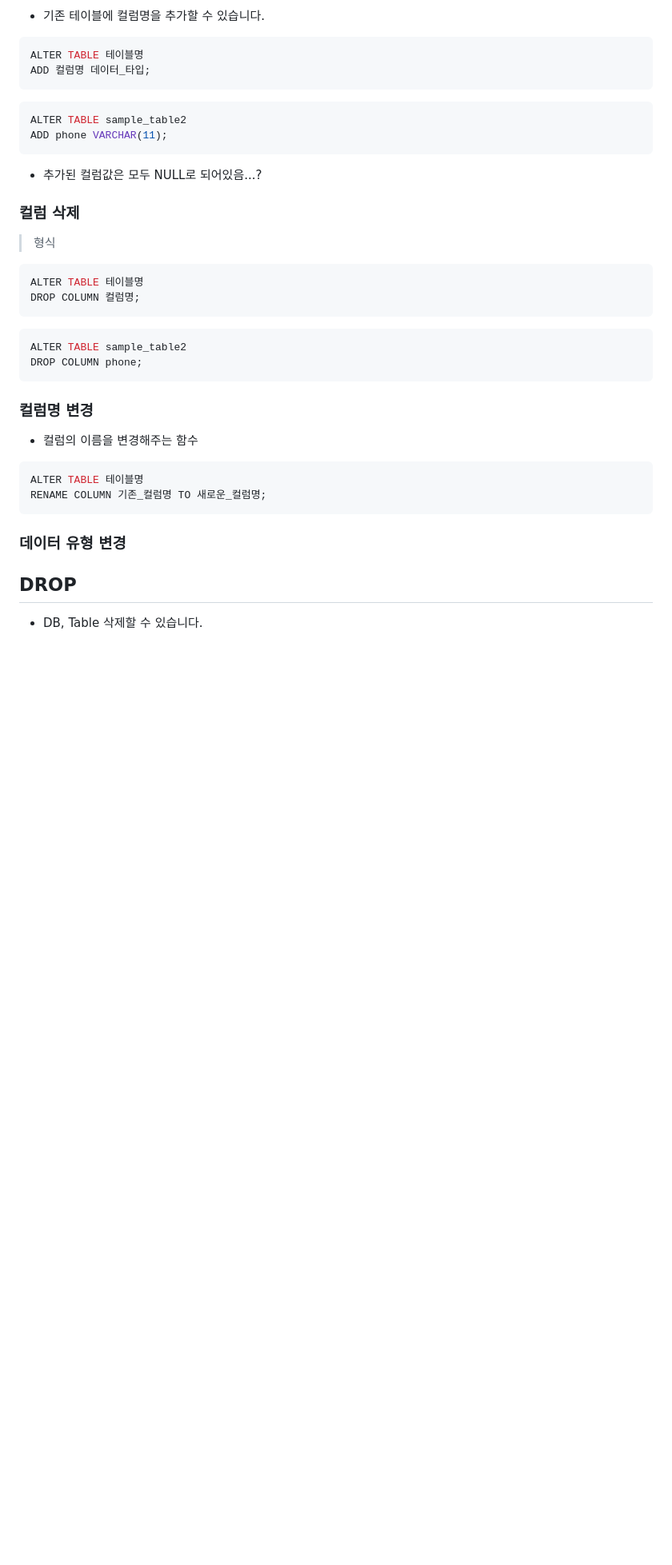
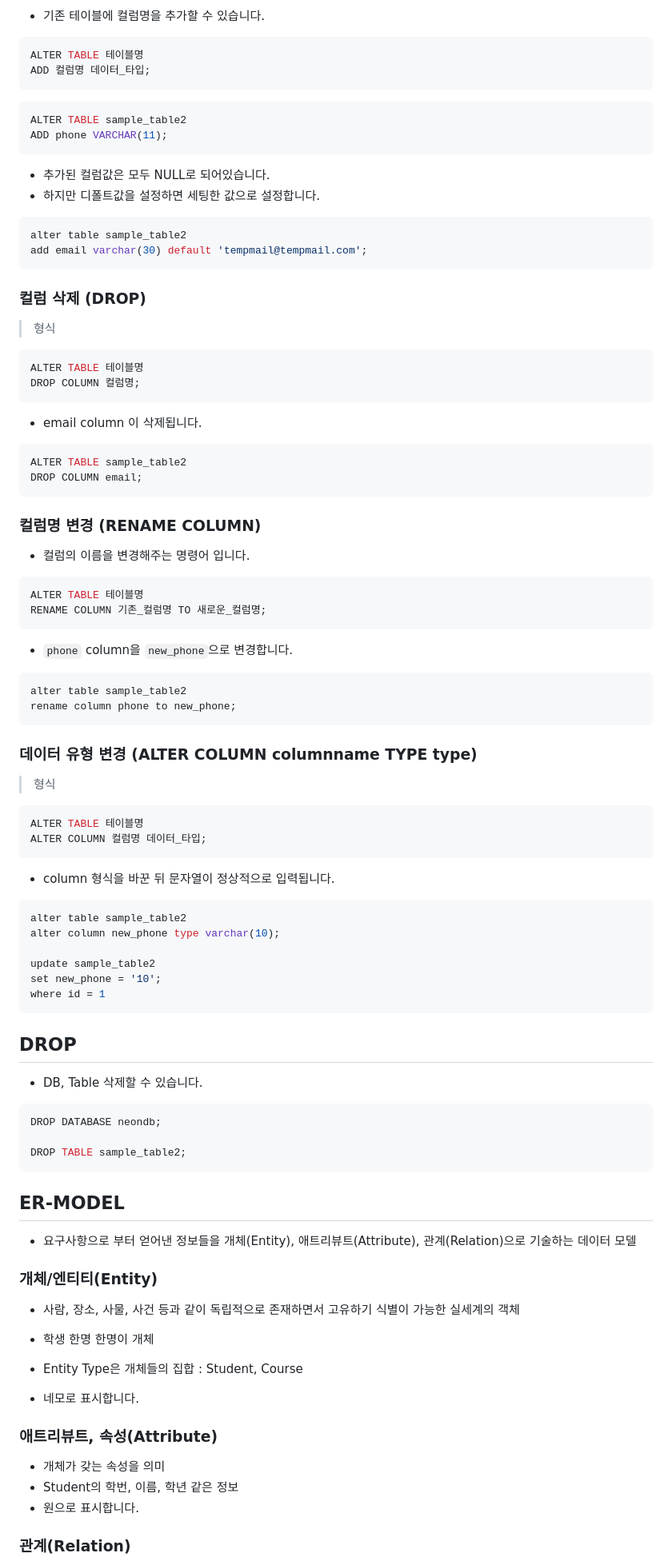
Before and after one commit to YuJinsoo/BackendOrmi, a Markdown page: SQL/lecture4.md, the part around one of its changes. Shown at 80% size. Drawn GitHub-style; blank space fills up the shorter version.

````diff
--- a/SQL/lecture4.md
+++ b/SQL/lecture4.md
@@ -563,9 +637,15 @@ ALTER TABLE sample_table2
 ADD phone VARCHAR(11);
 ```
 
-- 추가된 컬럼값은 모두 NULL로 되어있음...?
+- 추가된 컬럼값은 모두 NULL로 되어있습니다.
+- 하지만 디폴트값을 설정하면 세팅한 값으로 설정합니다.
 
-### 컬럼 삭제
+```sql
+alter table sample_table2
+add email varchar(30) default 'tempmail@tempmail.com';
+```
+
+### 컬럼 삭제 (DROP)
 
 > 형식
 ```sql
@@ -573,22 +653,77 @@ ALTER TABLE 테이블명
 DROP COLUMN 컬럼명;
 ```
 
+- email column 이 삭제됩니다.
+
 ```sql
 ALTER TABLE sample_table2
-DROP COLUMN phone;
+DROP COLUMN email;
 ```
 
-### 컬럼명 변경
-- 컬럼의 이름을 변경해주는 함수
+
+### 컬럼명 변경 (RENAME COLUMN)
+
+- 컬럼의 이름을 변경해주는 명령어 입니다.
 ```sql
 ALTER TABLE 테이블명
 RENAME COLUMN 기존_컬럼명 TO 새로운_컬럼명;
 ```
 
+- `phone` column을 `new_phone`으로 변경합니다.
+```sql
+alter table sample_table2
+rename column phone to new_phone;
+```
 
-### 데이터 유형 변경
 
+### 데이터 유형 변경 (ALTER COLUMN columnname TYPE type)
+
+> 형식
+```sql
+ALTER TABLE 테이블명
+ALTER COLUMN 컬럼명 데이터_타입;
+```
+
+- column 형식을 바꾼 뒤 문자열이 정상적으로 입력됩니다.
+```sql
+alter table sample_table2
+alter column new_phone type varchar(10);
+
+update sample_table2
+set new_phone = '10';
+where id = 1
+```
 
 ## DROP
 
 - DB, Table 삭제할 수 있습니다.
+
+```sql
+DROP DATABASE neondb;
+
+DROP TABLE sample_table2;
+```
+
+
+
+## ER-MODEL
+
+- 요구사항으로 부터 얻어낸 정보들을 개체(Entity), 애트리뷰트(Attribute), 관계(Relation)으로 기술하는 데이터 모델
+
+### 개체/엔티티(Entity)
+
+- 사람, 장소, 사물, 사건 등과 같이 독립적으로 존재하면서 고유하기 식별이 가능한 실세계의 객체
+
+- 학생 한명 한명이 개체
+- Entity Type은 개체들의 집합 : Student, Course
+- 네모로 표시합니다.
+
+### 애트리뷰트, 속성(Attribute)
+
+- 개체가 갖는 속성을 의미
+- Student의 학번, 이름, 학년 같은 정보
+- 원으로 표시합니다.
+
+
+### 관계(Relation)
+
````
Also changed, not shown: other parts of SQL/lecture4.md (+124 -18 lines), SQL/연습문제풀이.md (+19 -0 lines).
